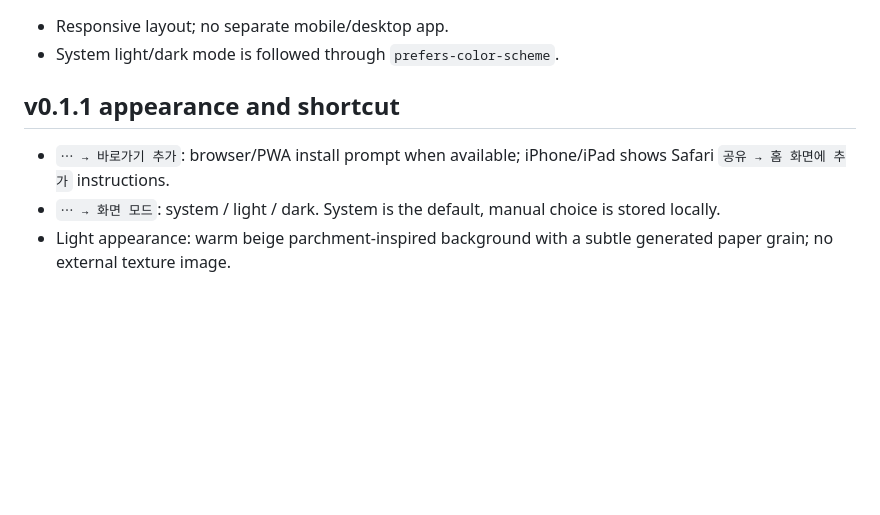
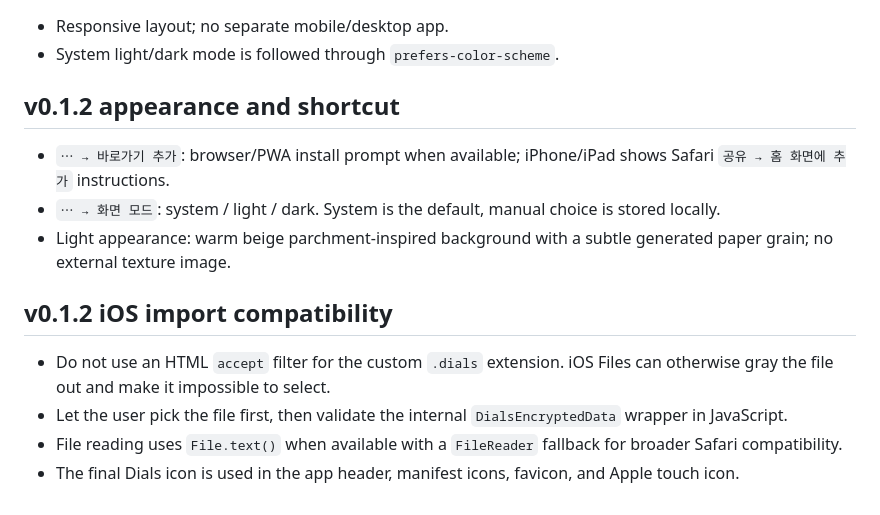
Before and after one commit to Bak2ya/Dials, a Markdown page: docs/UX_NOTES.md, the part around the change. Drawn GitHub-style; blank space fills up the shorter version.

```diff
--- a/docs/UX_NOTES.md
+++ b/docs/UX_NOTES.md
@@ -45,8 +45,16 @@ Available through `⋯ → 연락처 저장` so the normal viewer stays unclutte
 
 - Responsive layout; no separate mobile/desktop app.
 - System light/dark mode is followed through `prefers-color-scheme`.
-## v0.1.1 appearance and shortcut
+## v0.1.2 appearance and shortcut
 
 - `⋯ → 바로가기 추가`: browser/PWA install prompt when available; iPhone/iPad shows Safari `공유 → 홈 화면에 추가` instructions.
 - `⋯ → 화면 모드`: system / light / dark. System is the default, manual choice is stored locally.
 - Light appearance: warm beige parchment-inspired background with a subtle generated paper grain; no external texture image.
+
+
+## v0.1.2 iOS import compatibility
+
+- Do not use an HTML `accept` filter for the custom `.dials` extension. iOS Files can otherwise gray the file out and make it impossible to select.
+- Let the user pick the file first, then validate the internal `DialsEncryptedData` wrapper in JavaScript.
+- File reading uses `File.text()` when available with a `FileReader` fallback for broader Safari compatibility.
+- The final Dials icon is used in the app header, manifest icons, favicon, and Apple touch icon.
```
Also changed, not shown: README.md (+20 -2 lines), docs/DIALS_DATA_FORMAT.md (+1 -1 lines), icons/apple-touch-icon.png, icons/favicon-64.png (added), icons/icon-192.png, icons/icon-512.png, 7 other files.
